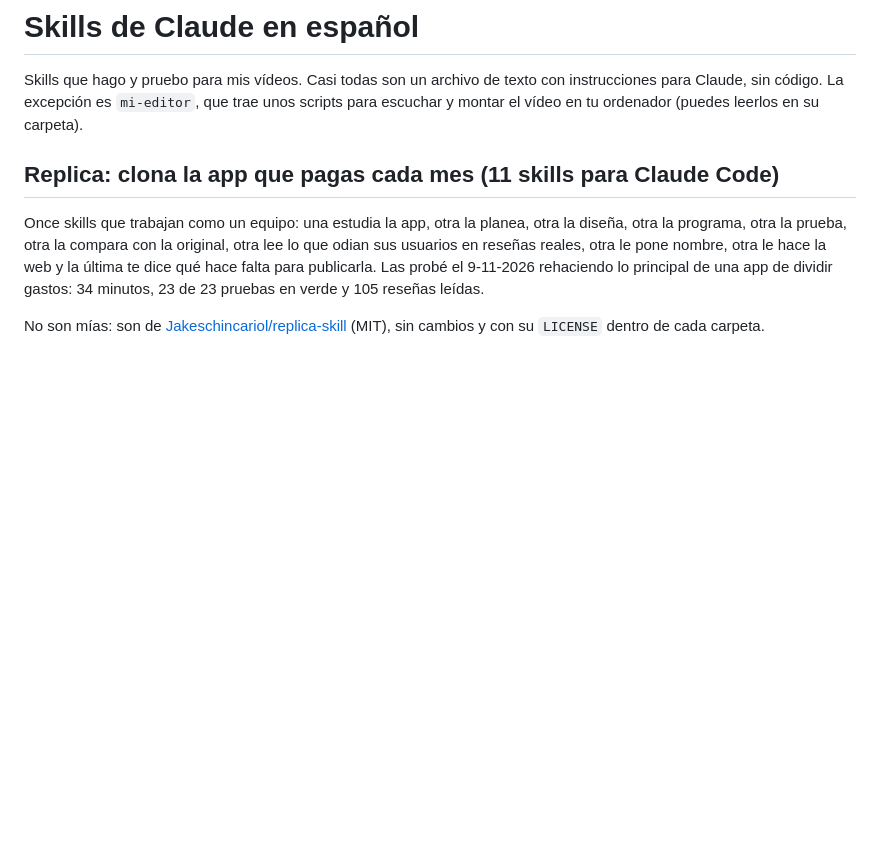
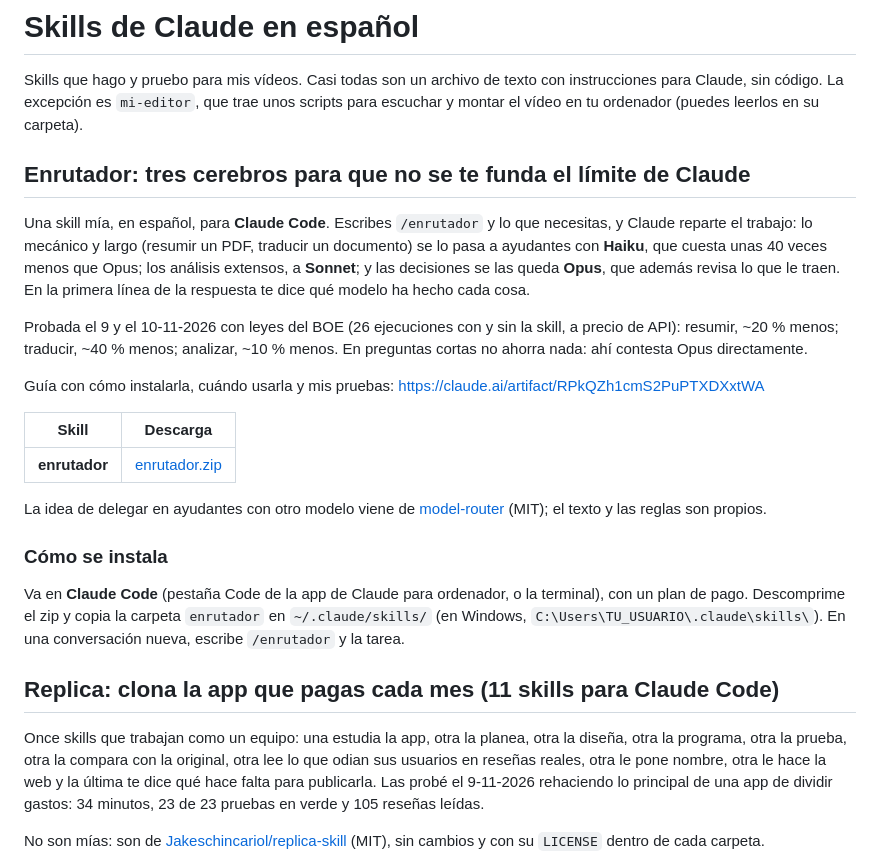
Before and after one commit to victorcorralsocial/skills-claude, a Markdown page: README.md, the part around the change. GitHub-like rendering; blank space fills up the shorter version.

Commit message:
README: el enrutador (guía y descarga de la v13)

```diff
--- a/README.md
+++ b/README.md
@@ -2,6 +2,23 @@
 
 Skills que hago y pruebo para mis vídeos. Casi todas son un archivo de texto con instrucciones para Claude, sin código. La excepción es `mi-editor`, que trae unos scripts para escuchar y montar el vídeo en tu ordenador (puedes leerlos en su carpeta).
 
+
+## Enrutador: tres cerebros para que no se te funda el límite de Claude
+
+Una skill mía, en español, para **Claude Code**. Escribes `/enrutador` y lo que necesitas, y Claude reparte el trabajo: lo mecánico y largo (resumir un PDF, traducir un documento) se lo pasa a ayudantes con **Haiku**, que cuesta unas 40 veces menos que Opus; los análisis extensos, a **Sonnet**; y las decisiones se las queda **Opus**, que además revisa lo que le traen. En la primera línea de la respuesta te dice qué modelo ha hecho cada cosa.
+
+Probada el 9 y el 10-11-2026 con leyes del BOE (26 ejecuciones con y sin la skill, a precio de API): resumir, ~20 % menos; traducir, ~40 % menos; analizar, ~10 % menos. En preguntas cortas no ahorra nada: ahí contesta Opus directamente.
+
+Guía con cómo instalarla, cuándo usarla y mis pruebas: https://claude.ai/artifact/RPkQZh1cmS2PuPTXDXxtWA
+
+| Skill | Descarga |
+|---|---|
+| **enrutador** | [enrutador.zip](https://github.com/victorcorralsocial/skills-claude/releases/download/v13/enrutador.zip) |
+
+La idea de delegar en ayudantes con otro modelo viene de [model-router](https://github.com/imskyleen/model-router) (MIT); el texto y las reglas son propios.
+
+### Cómo se instala
+Va en **Claude Code** (pestaña Code de la app de Claude para ordenador, o la terminal), con un plan de pago. Descomprime el zip y copia la carpeta `enrutador` en `~/.claude/skills/` (en Windows, `C:\Users\TU_USUARIO\.claude\skills\`). En una conversación nueva, escribe `/enrutador` y la tarea.
 
 ## Replica: clona la app que pagas cada mes (11 skills para Claude Code)
 
```
